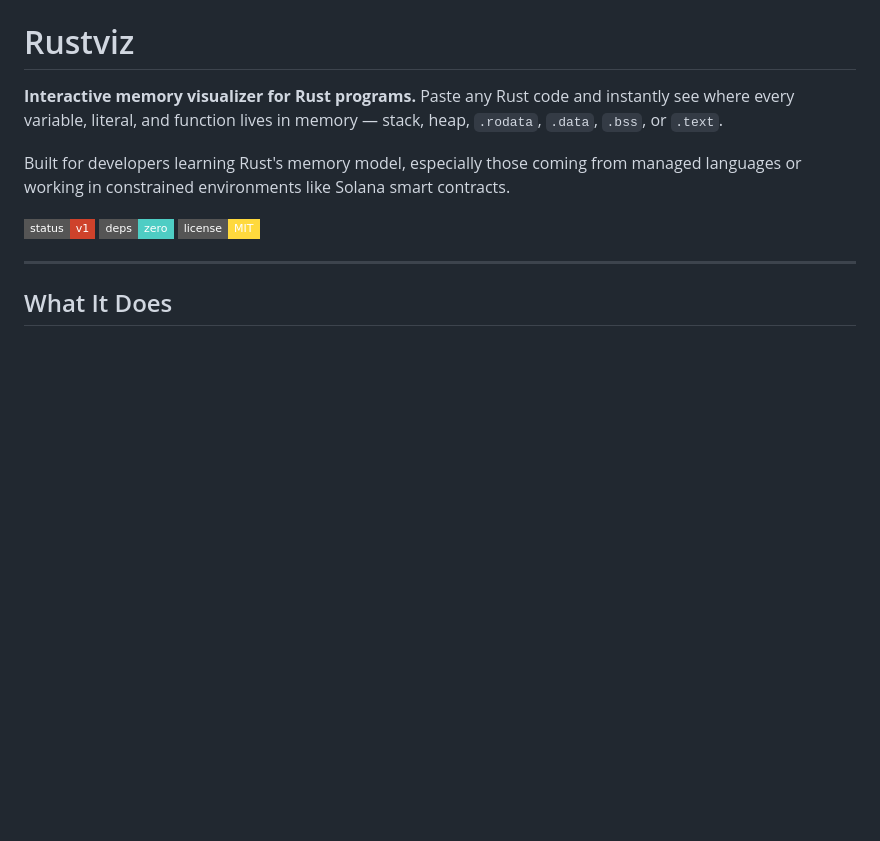
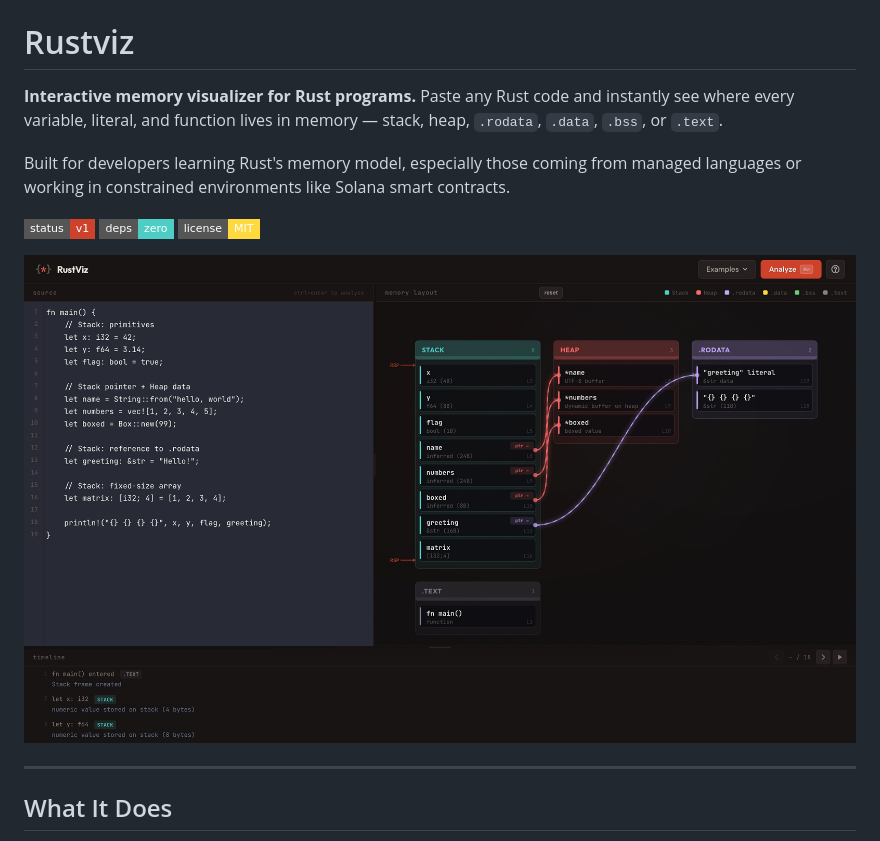
Before and after one commit to abhineetlabs/rust-memory-visualizer, a Markdown page: README.md, the part around the change. Rendered like a GitHub page; pictures changed too: screenshot.jpeg (added); badges without logos; blank space fills up the shorter version.

Commit message:
docs: add screenshot to README

```diff
--- a/README.md
+++ b/README.md
@@ -5,6 +5,8 @@
 Built for developers learning Rust's memory model, especially those coming from managed languages or working in constrained environments like Solana smart contracts.
 
 ![Rustviz Screenshot](https://img.shields.io/badge/status-v1-CE422B?style=flat-square) ![No Dependencies](https://img.shields.io/badge/deps-zero-4ecdc4?style=flat-square) ![License MIT](https://img.shields.io/badge/license-MIT-ffd93d?style=flat-square)
+
+![Rustviz](screenshot.jpeg)
 
 ---
 
```
